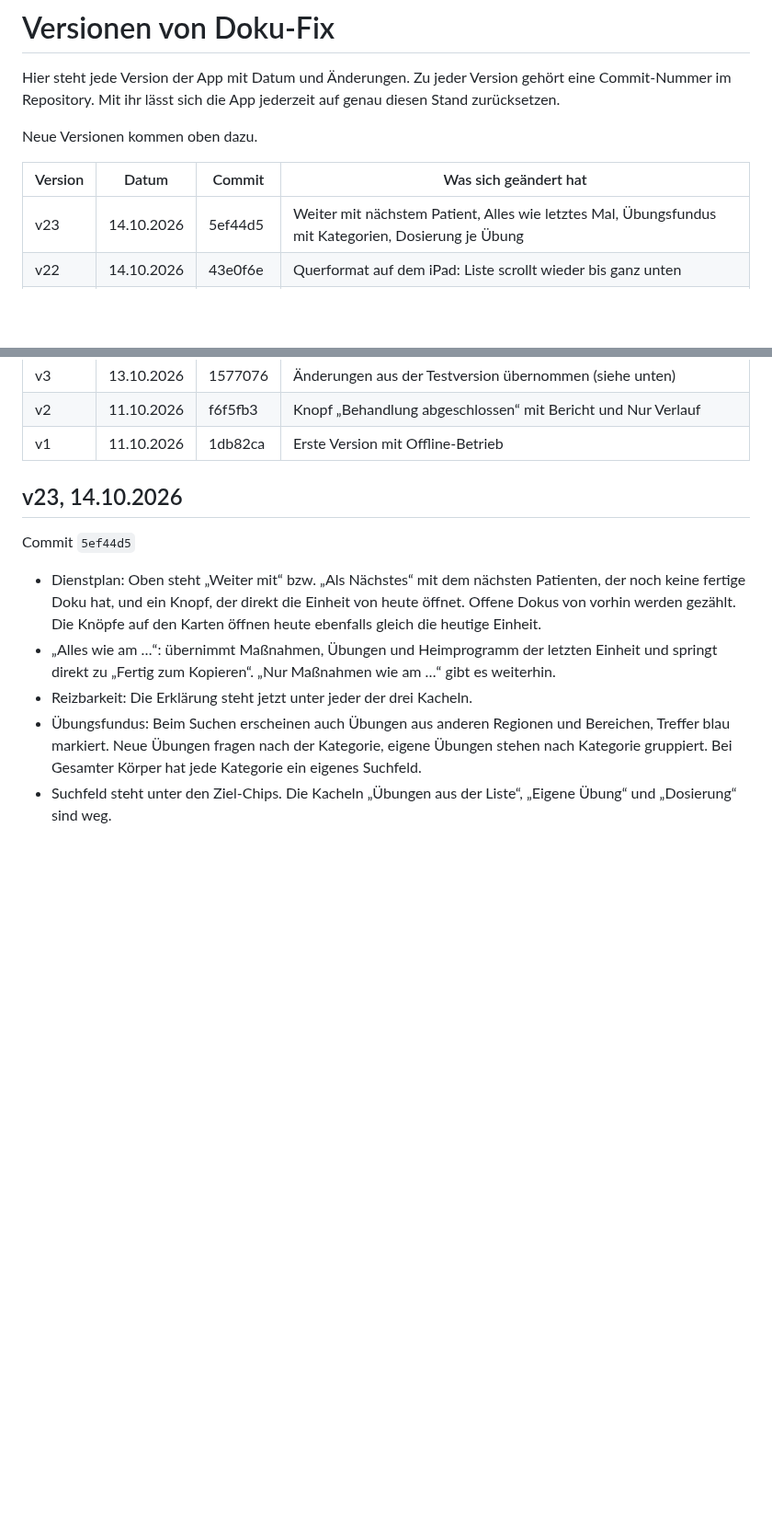
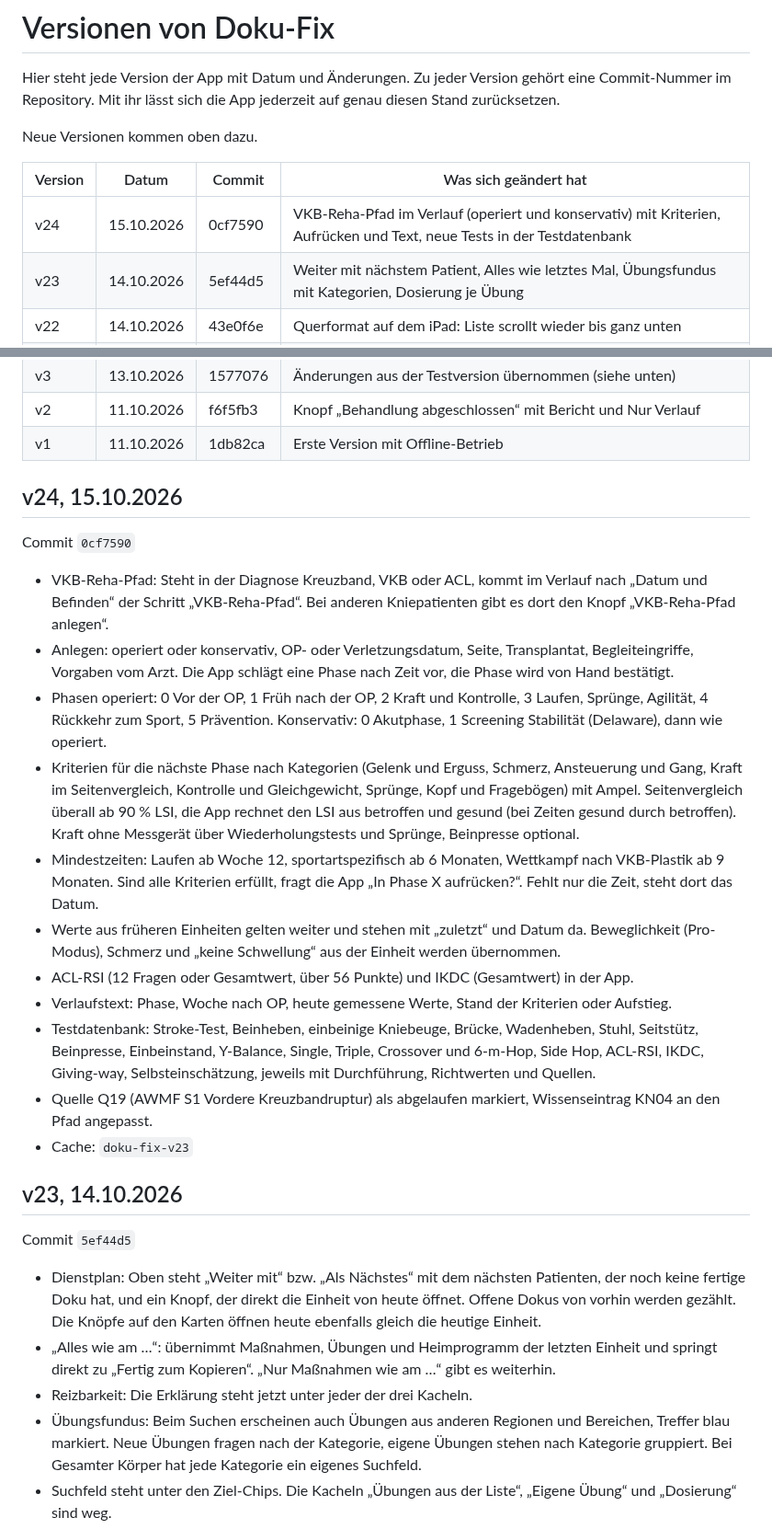
Before and after one commit to 8gcbdy8y5g-cyber/Doku-fix, a Markdown page: VERSIONEN.md, 2 parts joined by grey strips. Shown at 92% size. Drawn GitHub-style; blank space fills up the shorter version.

Commit message:
VERSIONEN: v24
Co-Authored-By: Claude Opus 5.5 <noreply@anthropic.com>
Claude-Session: https://claude.ai/code/session_018KFX8sjiKi8Cv6XqnNrPyi

```diff
--- a/VERSIONEN.md
+++ b/VERSIONEN.md
@@ -6,6 +6,7 @@ Neue Versionen kommen oben dazu.
 
 | Version | Datum | Commit | Was sich geändert hat |
 |---|---|---|---|
+| v24 | 15.10.2026 | 0cf7590 | VKB-Reha-Pfad im Verlauf (operiert und konservativ) mit Kriterien, Aufrücken und Text, neue Tests in der Testdatenbank |
 | v23 | 14.10.2026 | 5ef44d5 | Weiter mit nächstem Patient, Alles wie letztes Mal, Übungsfundus mit Kategorien, Dosierung je Übung |
 | v22 | 14.10.2026 | 43e0f6e | Querformat auf dem iPad: Liste scrollt wieder bis ganz unten |
 | v21 | 14.10.2026 | 1d22970 | praxxo-Screenshots und Papierfotos besser lesen, Notizen aus dem Plan, Hausbesuch-Abgleich mit der Fahrtkostenabrechnung |
@@ -29,6 +30,22 @@ Neue Versionen kommen oben dazu.
 | v3 | 13.10.2026 | 1577076 | Änderungen aus der Testversion übernommen (siehe unten) |
 | v2 | 11.10.2026 | f6f5fb3 | Knopf „Behandlung abgeschlossen“ mit Bericht und Nur Verlauf |
 | v1 | 11.10.2026 | 1db82ca | Erste Version mit Offline-Betrieb |
+
+## v24, 15.10.2026
+
+Commit `0cf7590`
+
+- VKB-Reha-Pfad: Steht in der Diagnose Kreuzband, VKB oder ACL, kommt im Verlauf nach „Datum und Befinden“ der Schritt „VKB-Reha-Pfad“. Bei anderen Kniepatienten gibt es dort den Knopf „VKB-Reha-Pfad anlegen“.
+- Anlegen: operiert oder konservativ, OP- oder Verletzungsdatum, Seite, Transplantat, Begleiteingriffe, Vorgaben vom Arzt. Die App schlägt eine Phase nach Zeit vor, die Phase wird von Hand bestätigt.
+- Phasen operiert: 0 Vor der OP, 1 Früh nach der OP, 2 Kraft und Kontrolle, 3 Laufen, Sprünge, Agilität, 4 Rückkehr zum Sport, 5 Prävention. Konservativ: 0 Akutphase, 1 Screening Stabilität (Delaware), dann wie operiert.
+- Kriterien für die nächste Phase nach Kategorien (Gelenk und Erguss, Schmerz, Ansteuerung und Gang, Kraft im Seitenvergleich, Kontrolle und Gleichgewicht, Sprünge, Kopf und Fragebögen) mit Ampel. Seitenvergleich überall ab 90 % LSI, die App rechnet den LSI aus betroffen und gesund (bei Zeiten gesund durch betroffen). Kraft ohne Messgerät über Wiederholungstests und Sprünge, Beinpresse optional.
+- Mindestzeiten: Laufen ab Woche 12, sportartspezifisch ab 6 Monaten, Wettkampf nach VKB-Plastik ab 9 Monaten. Sind alle Kriterien erfüllt, fragt die App „In Phase X aufrücken?“. Fehlt nur die Zeit, steht dort das Datum.
+- Werte aus früheren Einheiten gelten weiter und stehen mit „zuletzt“ und Datum da. Beweglichkeit (Pro-Modus), Schmerz und „keine Schwellung“ aus der Einheit werden übernommen.
+- ACL-RSI (12 Fragen oder Gesamtwert, über 56 Punkte) und IKDC (Gesamtwert) in der App.
+- Verlaufstext: Phase, Woche nach OP, heute gemessene Werte, Stand der Kriterien oder Aufstieg.
+- Testdatenbank: Stroke-Test, Beinheben, einbeinige Kniebeuge, Brücke, Wadenheben, Stuhl, Seitstütz, Beinpresse, Einbeinstand, Y-Balance, Single, Triple, Crossover und 6-m-Hop, Side Hop, ACL-RSI, IKDC, Giving-way, Selbsteinschätzung, jeweils mit Durchführung, Richtwerten und Quellen.
+- Quelle Q19 (AWMF S1 Vordere Kreuzbandruptur) als abgelaufen markiert, Wissenseintrag KN04 an den Pfad angepasst.
+- Cache: `doku-fix-v23`
 
 ## v23, 14.10.2026
 
```
